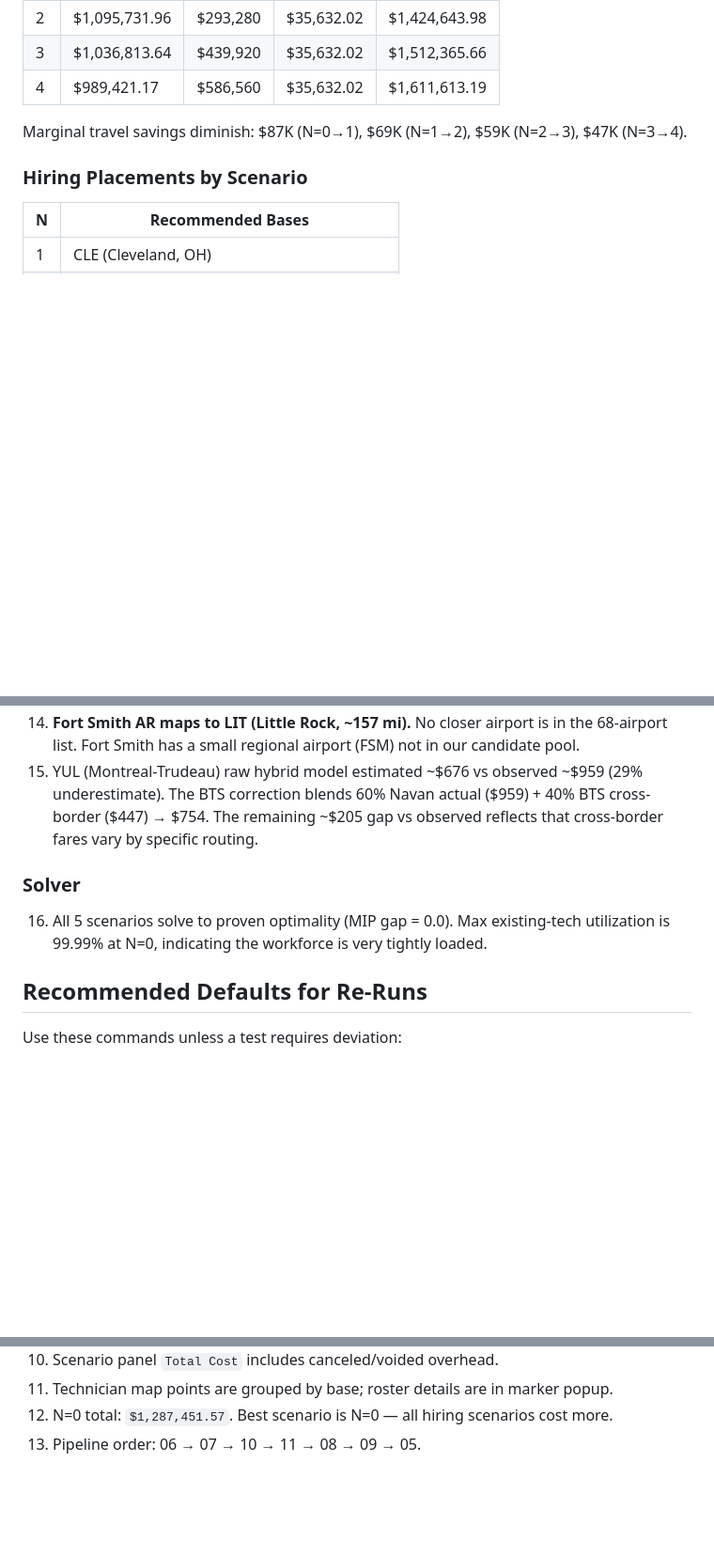
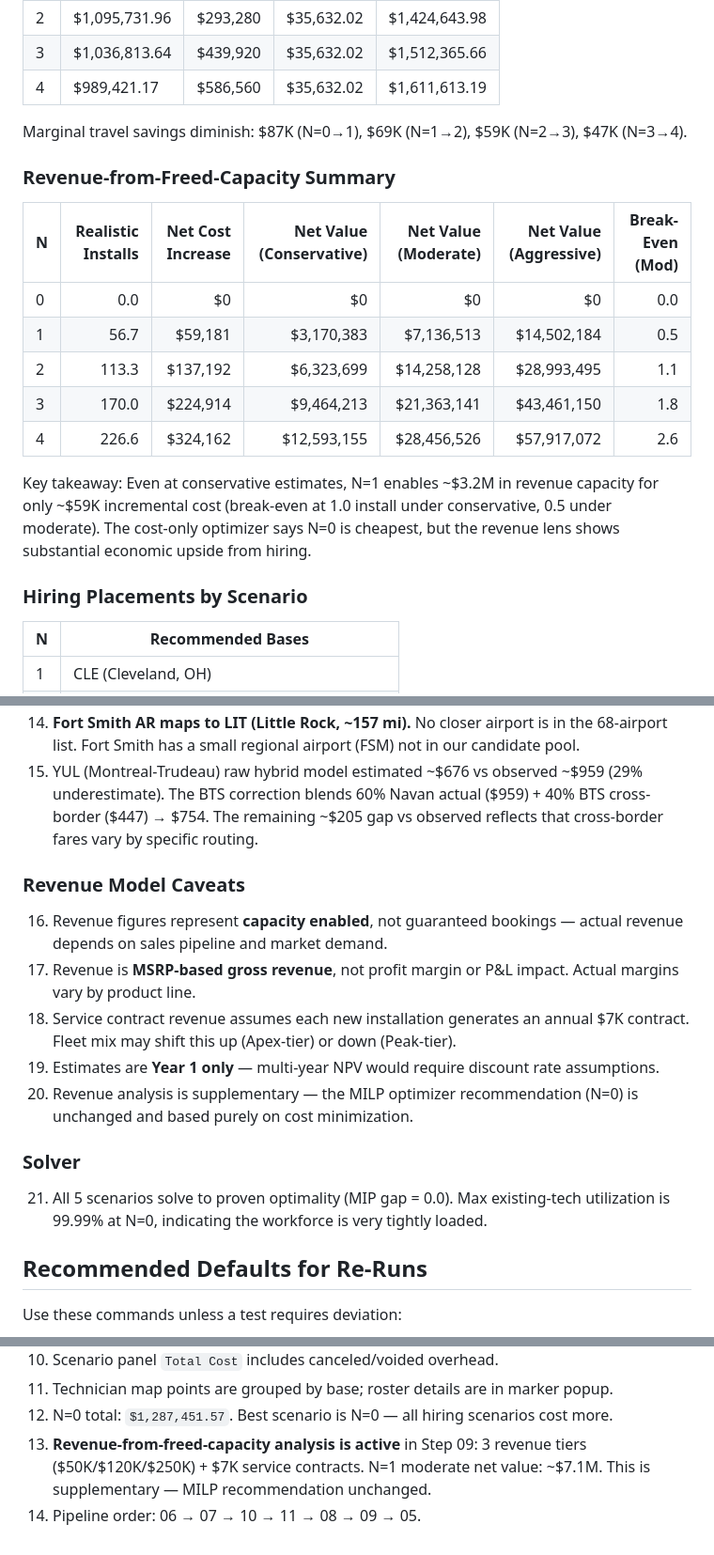
Before and after one commit to hockeysnipes8989-sudo/elevate-territory-map, a Markdown page: CLAUDE.md, 3 parts joined by grey strips. Shown at 94% size. Drawn GitHub-style; blank space fills up the shorter version.

```diff
--- a/CLAUDE.md
+++ b/CLAUDE.md
@@ -303,6 +328,18 @@ From current optimization artifacts (BTS-corrected matrix + full cost model acti
 | 4 | $989,421.17 | $586,560 | $35,632.02 | $1,611,613.19 |
 
 Marginal travel savings diminish: $87K (N=0→1), $69K (N=1→2), $59K (N=2→3), $47K (N=3→4).
+
+### Revenue-from-Freed-Capacity Summary
+
+| N | Realistic Installs | Net Cost Increase | Net Value (Conservative) | Net Value (Moderate) | Net Value (Aggressive) | Break-Even (Mod) |
+|---|-------------------:|------------------:|-------------------------:|---------------------:|-----------------------:|-----------------:|
+| 0 | 0.0 | $0 | $0 | $0 | $0 | 0.0 |
+| 1 | 56.7 | $59,181 | $3,170,383 | $7,136,513 | $14,502,184 | 0.5 |
+| 2 | 113.3 | $137,192 | $6,323,699 | $14,258,128 | $28,993,495 | 1.1 |
+| 3 | 170.0 | $224,914 | $9,464,213 | $21,363,141 | $43,461,150 | 1.8 |
+| 4 | 226.6 | $324,162 | $12,593,155 | $28,456,526 | $57,917,072 | 2.6 |
+
+Key takeaway: Even at conservative estimates, N=1 enables ~$3.2M in revenue capacity for only ~$59K incremental cost (break-even at 1.0 install under conservative, 0.5 under moderate). The cost-only optimizer says N=0 is cheapest, but the revenue lens shows substantial economic upside from hiring.
 
 ### Hiring Placements by Scenario
 
@@ -362,8 +399,15 @@ Marginal travel savings diminish: $87K (N=0→1), $69K (N=1→2), $59K (N=2→3)
 14. **Fort Smith AR maps to LIT (Little Rock, ~157 mi).** No closer airport is in the 68-airport list. Fort Smith has a small regional airport (FSM) not in our candidate pool.
 15. YUL (Montreal-Trudeau) raw hybrid model estimated ~$676 vs observed ~$959 (29% underestimate). The BTS correction blends 60% Navan actual ($959) + 40% BTS cross-border ($447) → $754. The remaining ~$205 gap vs observed reflects that cross-border fares vary by specific routing.
 
+### Revenue Model Caveats
+16. Revenue figures represent **capacity enabled**, not guaranteed bookings — actual revenue depends on sales pipeline and market demand.
+17. Revenue is **MSRP-based gross revenue**, not profit margin or P&L impact. Actual margins vary by product line.
+18. Service contract revenue assumes each new installation generates an annual $7K contract. Fleet mix may shift this up (Apex-tier) or down (Peak-tier).
+19. Estimates are **Year 1 only** — multi-year NPV would require discount rate assumptions.
+20. Revenue analysis is supplementary — the MILP optimizer recommendation (N=0) is unchanged and based purely on cost minimization.
+
 ### Solver
-16. All 5 scenarios solve to proven optimality (MIP gap = 0.0). Max existing-tech utilization is 99.99% at N=0, indicating the workforce is very tightly loaded.
+21. All 5 scenarios solve to proven optimality (MIP gap = 0.0). Max existing-tech utilization is 99.99% at N=0, indicating the workforce is very tightly loaded.
 
 ## Recommended Defaults for Re-Runs
 
@@ -398,4 +442,5 @@ State these immediately to avoid context drift:
 10. Scenario panel `Total Cost` includes canceled/voided overhead.
 11. Technician map points are grouped by base; roster details are in marker popup.
 12. N=0 total: `$1,287,451.57`. Best scenario is N=0 — all hiring scenarios cost more.
-13. Pipeline order: 06 → 07 → 10 → 11 → 08 → 09 → 05.
+13. **Revenue-from-freed-capacity analysis is active** in Step 09: 3 revenue tiers ($50K/$120K/$250K) + $7K service contracts. N=1 moderate net value: ~$7.1M. This is supplementary — MILP recommendation unchanged.
+14. Pipeline order: 06 → 07 → 10 → 11 → 08 → 09 → 05.
```
Also changed, not shown: other parts of CLAUDE.md (+28 -3 lines).
